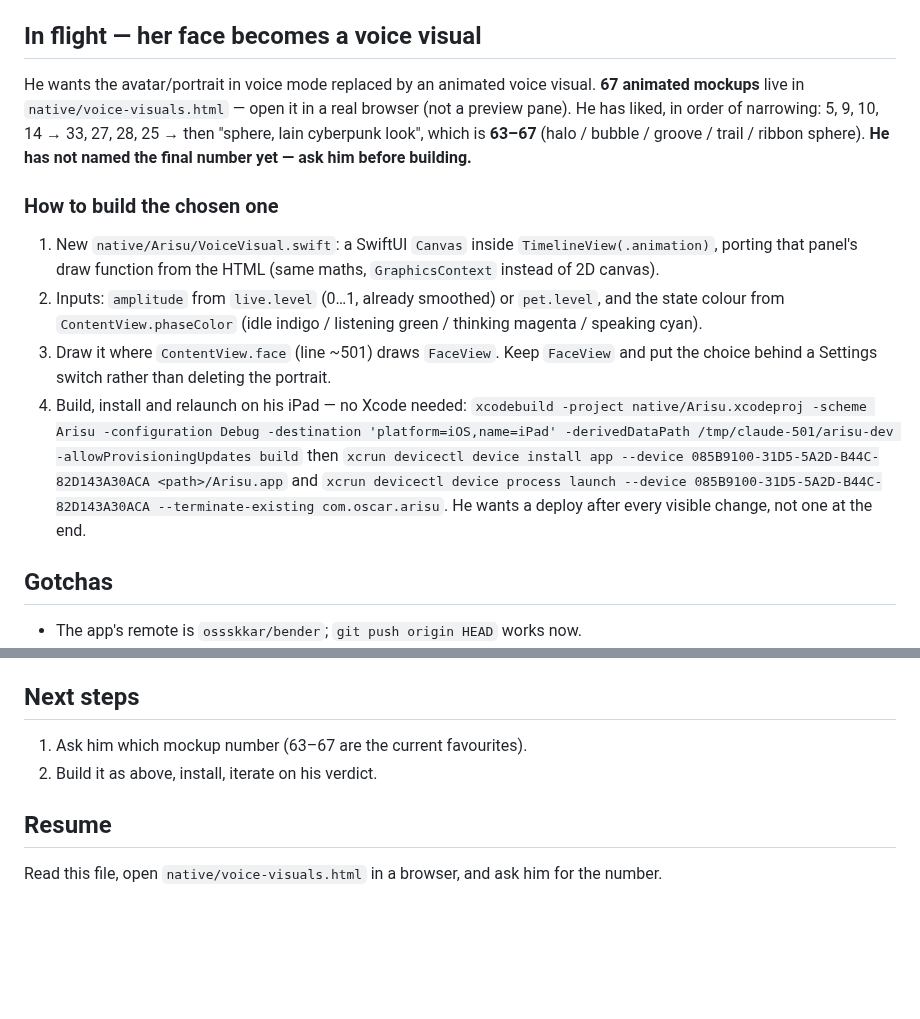
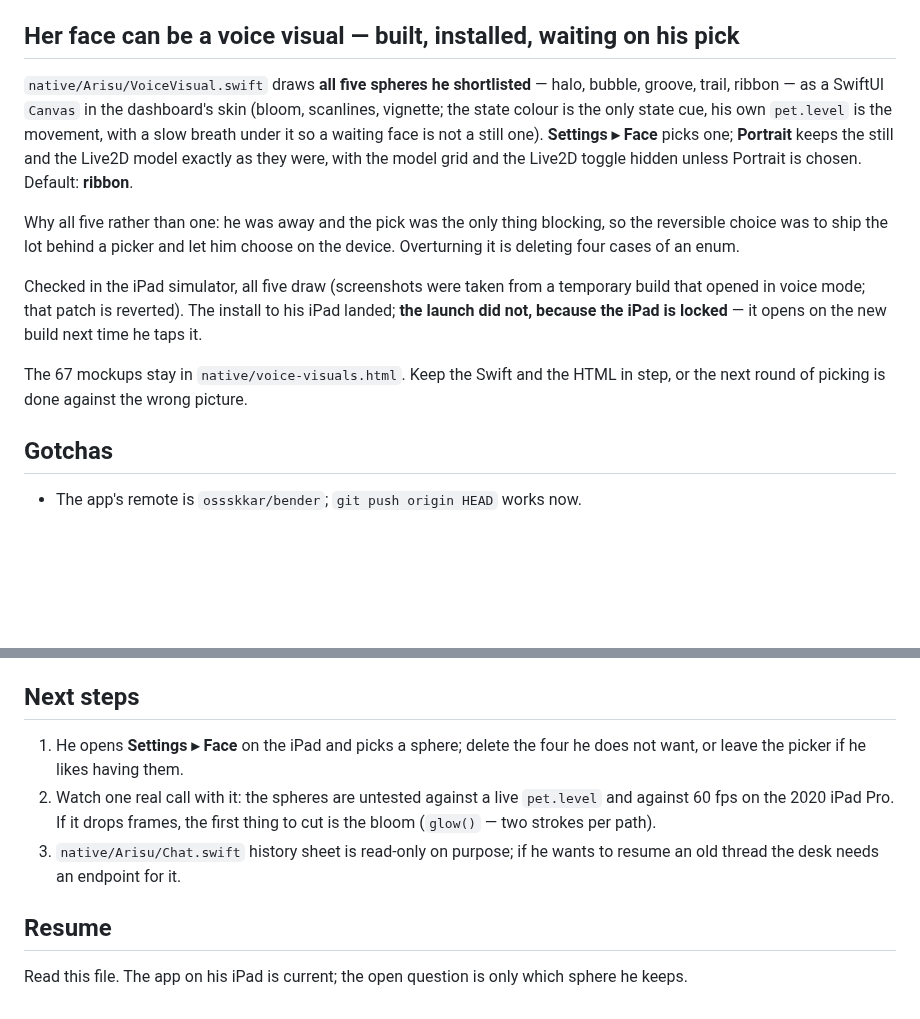
Before and after one commit to ossskkar/bender, a Markdown page: .claude/HANDOFF.md, 2 parts joined by grey strips. Rendered like a GitHub page; blank space fills up the shorter version.

Commit message:
handoff: the voice visuals are built and installed
Co-Authored-By: Claude Opus 5 <noreply@anthropic.com>

```diff
--- a/.claude/HANDOFF.md
+++ b/.claude/HANDOFF.md
@@ -20,29 +20,26 @@ State and progress: Backlog project **Arisu**.
   `via: "voice"`; deployed to architect, suite 353 (1 pre-existing failure in
   `test_reader`, a date test, not ours).
 
-## In flight — her face becomes a voice visual
-He wants the avatar/portrait in voice mode replaced by an animated voice
-visual. **67 animated mockups** live in `native/voice-visuals.html` — open it
-in a real browser (not a preview pane). He has liked, in order of narrowing:
-5, 9, 10, 14 → 33, 27, 28, 25 → then "sphere, lain cyberpunk look", which is
-**63–67** (halo / bubble / groove / trail / ribbon sphere). **He has not named
-the final number yet — ask him before building.**
+## Her face can be a voice visual — built, installed, waiting on his pick
+`native/Arisu/VoiceVisual.swift` draws **all five spheres he shortlisted** —
+halo, bubble, groove, trail, ribbon — as a SwiftUI `Canvas` in the dashboard's
+skin (bloom, scanlines, vignette; the state colour is the only state cue, his
+own `pet.level` is the movement, with a slow breath under it so a waiting face
+is not a still one). **Settings ▸ Face** picks one; **Portrait** keeps the
+still and the Live2D model exactly as they were, with the model grid and the
+Live2D toggle hidden unless Portrait is chosen. Default: **ribbon**.
 
-### How to build the chosen one
-1. New `native/Arisu/VoiceVisual.swift`: a SwiftUI `Canvas` inside
-   `TimelineView(.animation)`, porting that panel's draw function from the
-   HTML (same maths, `GraphicsContext` instead of 2D canvas).
-2. Inputs: `amplitude` from `live.level` (0…1, already smoothed) or
-   `pet.level`, and the state colour from `ContentView.phaseColor`
-   (idle indigo / listening green / thinking magenta / speaking cyan).
-3. Draw it where `ContentView.face` (line ~501) draws `FaceView`. Keep
-   `FaceView` and put the choice behind a Settings switch rather than deleting
-   the portrait.
-4. Build, install and relaunch on his iPad — no Xcode needed:
-   `xcodebuild -project native/Arisu.xcodeproj -scheme Arisu -configuration Debug -destination 'platform=iOS,name=iPad' -derivedDataPath /tmp/claude-501/arisu-dev -allowProvisioningUpdates build`
-   then `xcrun devicectl device install app --device 085B9100-31D5-5A2D-B44C-82D143A30ACA <path>/Arisu.app`
-   and `xcrun devicectl device process launch --device 085B9100-31D5-5A2D-B44C-82D143A30ACA --terminate-existing com.oscar.arisu`.
-   He wants a deploy after every visible change, not one at the end.
+Why all five rather than one: he was away and the pick was the only thing
+blocking, so the reversible choice was to ship the lot behind a picker and let
+him choose on the device. Overturning it is deleting four cases of an enum.
+
+Checked in the iPad simulator, all five draw (screenshots were taken from a
+temporary build that opened in voice mode; that patch is reverted). The
+install to his iPad landed; **the launch did not, because the iPad is locked**
+— it opens on the new build next time he taps it.
+
+The 67 mockups stay in `native/voice-visuals.html`. Keep the Swift and the
+HTML in step, or the next round of picking is done against the wrong picture.
 
 ## Gotchas
 - The app's remote is `ossskkar/bender`; `git push origin HEAD` works now.
@@ -55,9 +52,14 @@ the final number yet — ask him before building.**
 - `/deck/app` only opens apps named in `buttons.json` — it is a tailnet socket.
 
 ## Next steps
-1. Ask him which mockup number (63–67 are the current favourites).
-2. Build it as above, install, iterate on his verdict.
+1. He opens **Settings ▸ Face** on the iPad and picks a sphere; delete the
+   four he does not want, or leave the picker if he likes having them.
+2. Watch one real call with it: the spheres are untested against a live
+   `pet.level` and against 60 fps on the 2020 iPad Pro. If it drops frames,
+   the first thing to cut is the bloom (`glow()` — two strokes per path).
+3. `native/Arisu/Chat.swift` history sheet is read-only on purpose; if he
+   wants to resume an old thread the desk needs an endpoint for it.
 
 ## Resume
-Read this file, open `native/voice-visuals.html` in a browser, and ask him for
-the number.
+Read this file. The app on his iPad is current; the open question is only
+which sphere he keeps.
```
